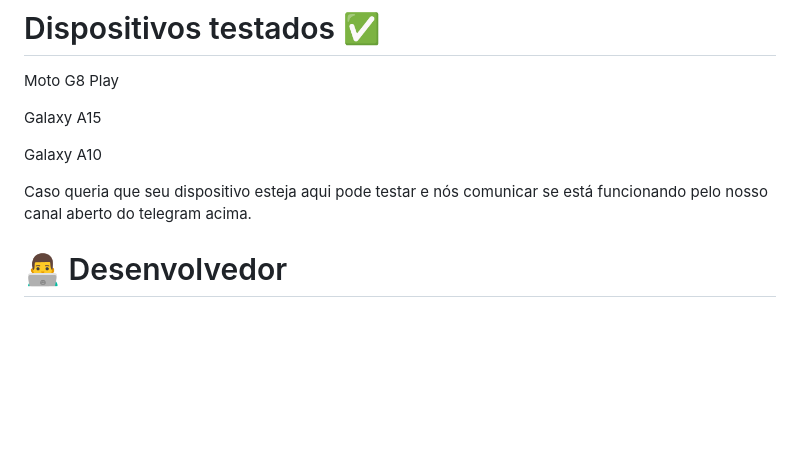
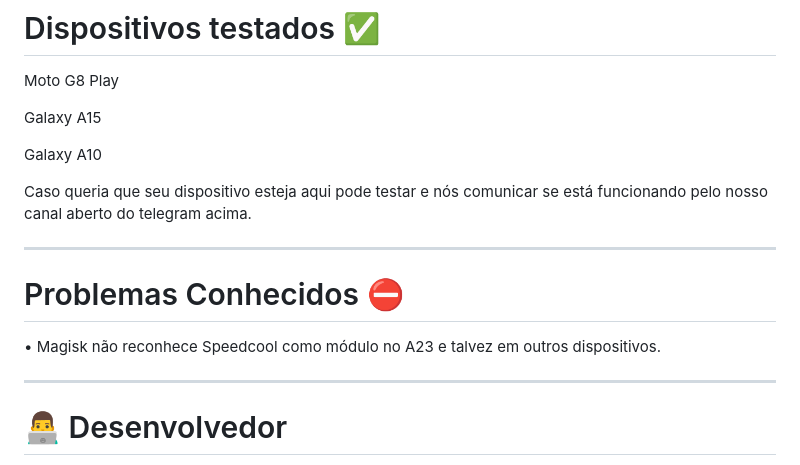
Before and after one commit to Llucs/SpeedCool-Magisk-Module, a Markdown page: README.md, the part around the change. GitHub-like rendering; blank space fills up the shorter version.

```diff
--- a/README.md
+++ b/README.md
@@ -133,6 +133,15 @@ Galaxy A10
 
 Caso queria que seu dispositivo esteja aqui pode testar e nós comunicar se está funcionando pelo nosso canal aberto do telegram acima.
 
+
+---
+
+# Problemas Conhecidos ⛔
+
+• Magisk não reconhece Speedcool como módulo no A23 e talvez em outros dispositivos.
+
+---
+
 # 👨‍💻 Desenvolvedor
 
 🔥 Leandro Lucas (Lkz)
```
